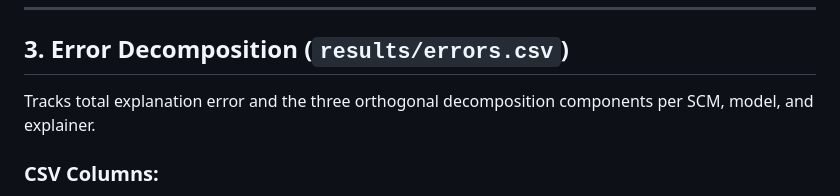
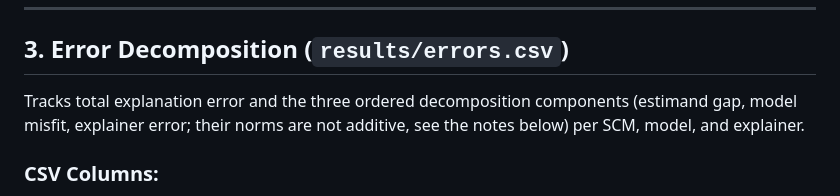
Before and after one commit to stacktrace-bhuvi/datasphere, a Markdown page: docs/SCHEMAS.md, the part around the change. Drawn GitHub-style.

```diff
--- a/docs/SCHEMAS.md
+++ b/docs/SCHEMAS.md
@@ -166,7 +166,7 @@ Naming convention:
 
 ## 3. Error Decomposition (`results/errors.csv`)
 
-Tracks total explanation error and the three orthogonal decomposition components per SCM, model, and explainer.
+Tracks total explanation error and the three ordered decomposition components (estimand gap, model misfit, explainer error; their norms are not additive, see the notes below) per SCM, model, and explainer.
 
 ### CSV Columns:
 1. `scm_id` (`string`): SCM identifier.
```
Also changed, not shown: README.md (+1 -1 lines).
